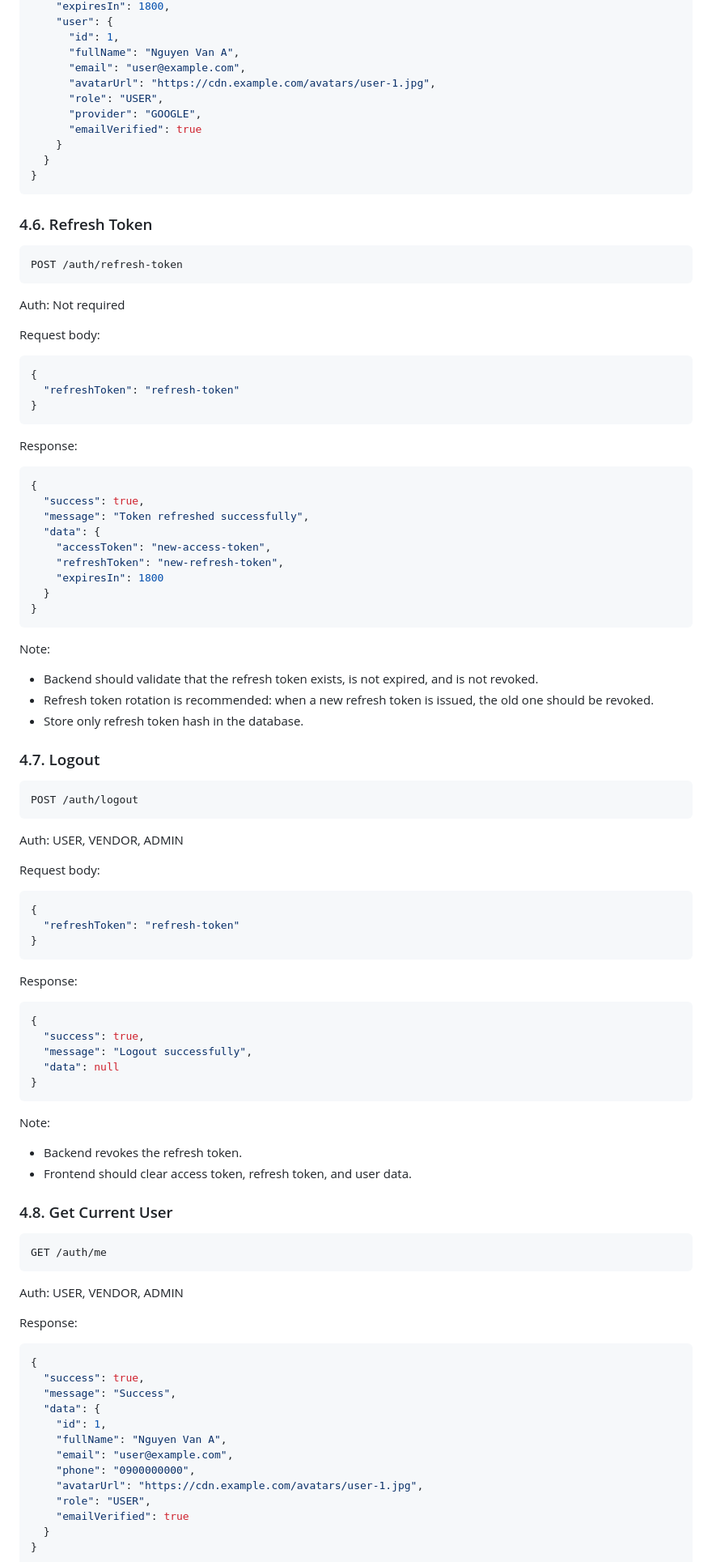
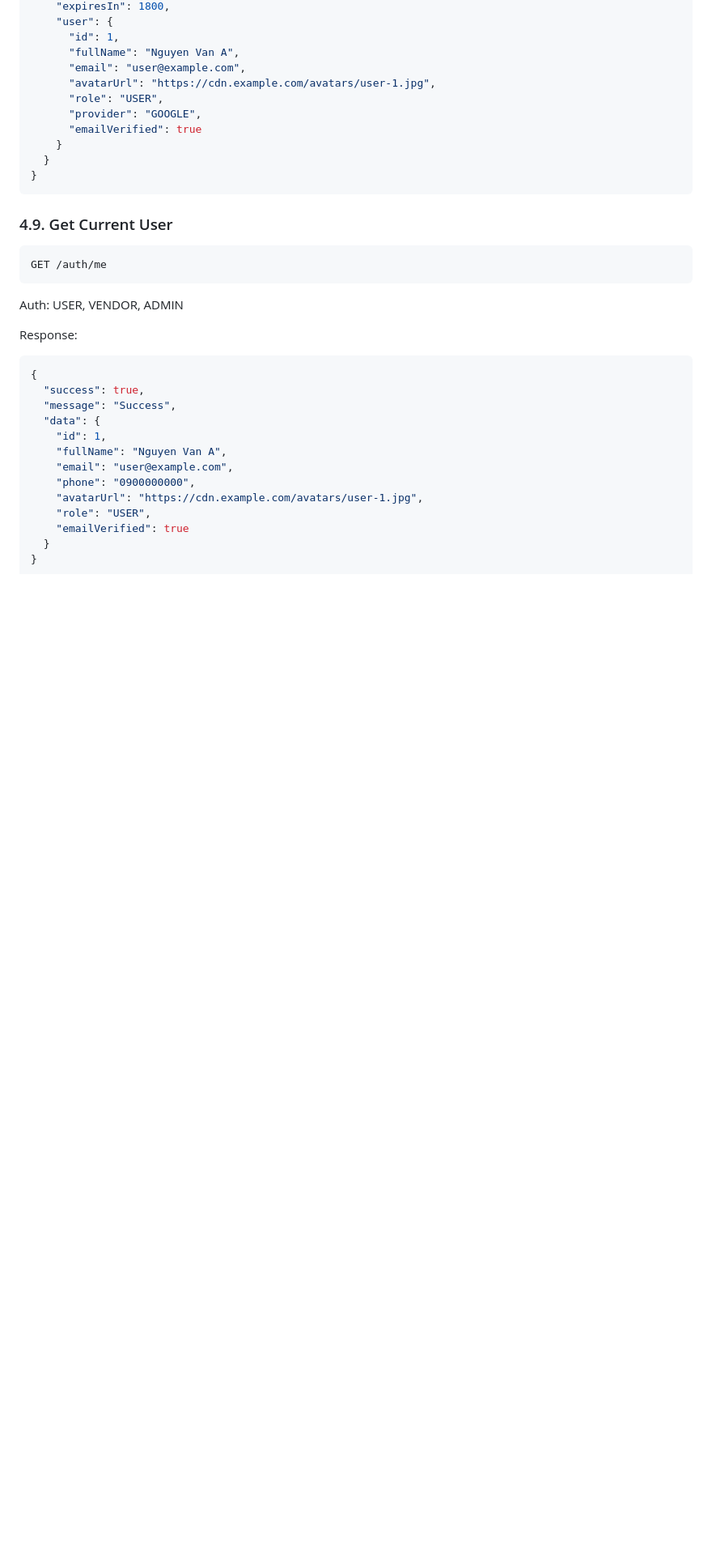
Before and after one commit to dqhieuse/sport_booking_webapp, a Markdown page: docs/05-api-specification.md, the part around one of its changes. Shown at 81% size. GitHub-like rendering; blank space fills up the shorter version.

````diff
--- a/docs/05-api-specification.md
+++ b/docs/05-api-specification.md
@@ -324,74 +366,7 @@ Response:
 }
 ```
 
-### 4.6. Refresh Token
-
-```text
-POST /auth/refresh-token
-```
-
-Auth: Not required
-
-Request body:
-
-```json
-{
-  "refreshToken": "refresh-token"
-}
-```
-
-Response:
-
-```json
-{
-  "success": true,
-  "message": "Token refreshed successfully",
-  "data": {
-    "accessToken": "new-access-token",
-    "refreshToken": "new-refresh-token",
-    "expiresIn": 1800
-  }
-}
-```
-
-Note:
-
-- Backend should validate that the refresh token exists, is not expired, and is not revoked.
-- Refresh token rotation is recommended: when a new refresh token is issued, the old one should be revoked.
-- Store only refresh token hash in the database.
-
-### 4.7. Logout
-
-```text
-POST /auth/logout
-```
-
-Auth: USER, VENDOR, ADMIN
-
-Request body:
-
-```json
-{
-  "refreshToken": "refresh-token"
-}
-```
-
-Response:
-
-```json
-{
-  "success": true,
-  "message": "Logout successfully",
-  "data": null
-}
-```
-
-Note:
-
-- Backend revokes the refresh token.
-- Frontend should clear access token, refresh token, and user data.
-
-### 4.8. Get Current User
+### 4.9. Get Current User
 
 ```text
 GET /auth/me
````
Also changed, not shown: other parts of docs/05-api-specification.md (+83 -41 lines).
